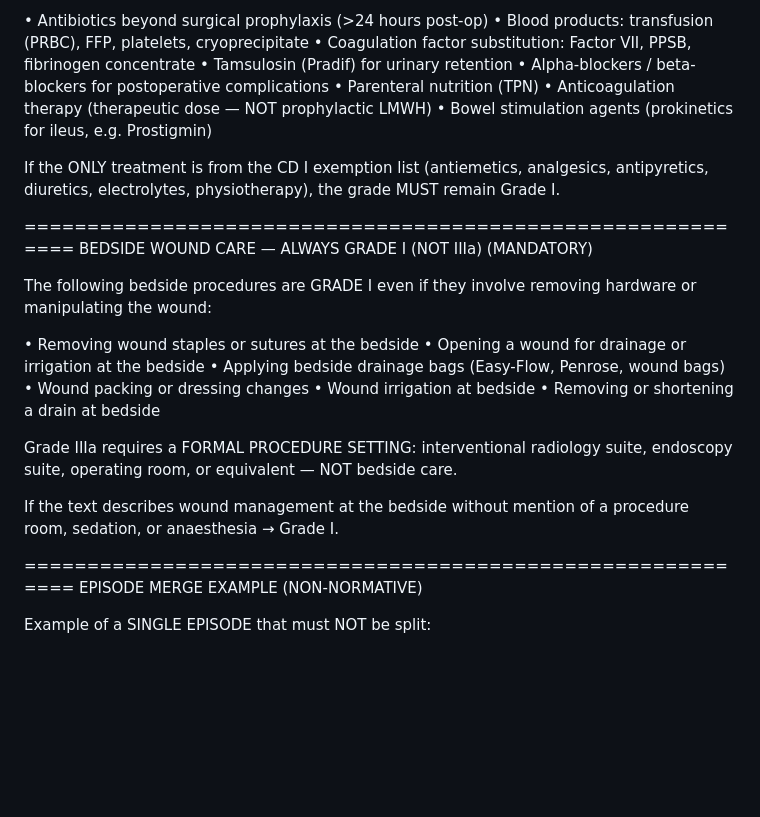
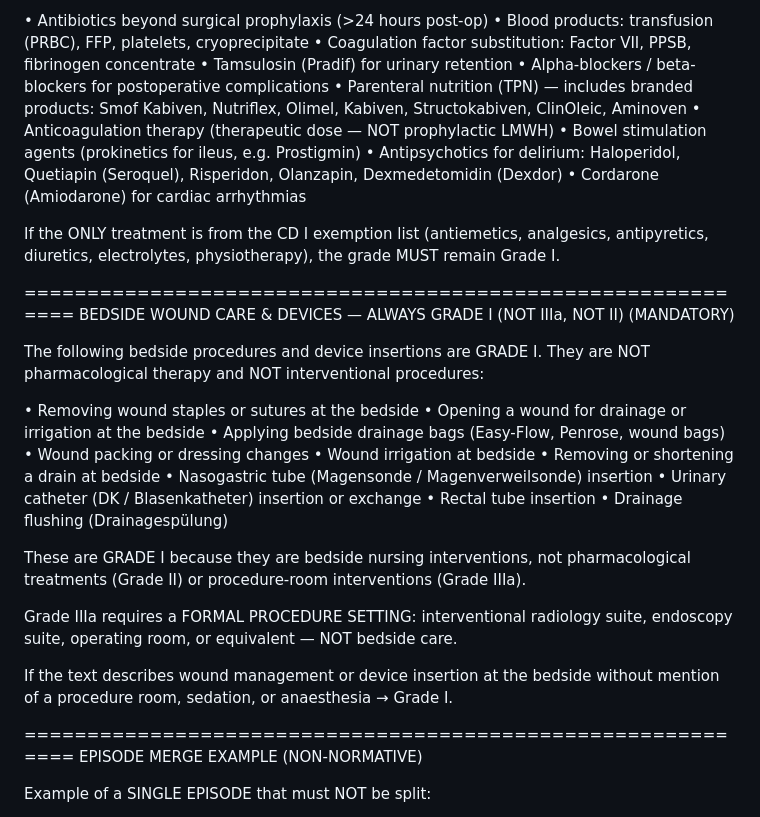
Before and after one commit to apoorvpandey048/AI_LLM_Clinical_Text_Analysis, a Markdown page: prompts/snapai/layer2_cie_v1.3.md, the part around the change. Drawn GitHub-style; blank space fills up the shorter version.

Commit message:
fix: add antipsychotics, branded TPN, Magensonde to grading rules
- Layer 2: Haloperidol, Quetiapin, Risperidon, Olanzapin -> Grade II
- Layer 2: Smof Kabiven, Nutriflex, Olimel = TPN -> Grade II
- Layer 2: Cordarone (Amiodarone) -> Grade II
- Layer 2: Magensonde, DK insertion, drainage flushing = Grade I
- Layer 3: Updated Rules 2 and 3 to match new classifications
Fixes Cases 15, 18, 19

```diff
--- a/prompts/snapai/layer2_cie_v1.3.md
+++ b/prompts/snapai/layer2_cie_v1.3.md
@@ -220,19 +220,23 @@ If a complication is treated with any of these, it MUST be graded ≥ Grade II:
 • Coagulation factor substitution: Factor VII, PPSB, fibrinogen concentrate
 • Tamsulosin (Pradif) for urinary retention
 • Alpha-blockers / beta-blockers for postoperative complications
-• Parenteral nutrition (TPN)
+• Parenteral nutrition (TPN) — includes branded products: Smof Kabiven,
+  Nutriflex, Olimel, Kabiven, Structokabiven, ClinOleic, Aminoven
 • Anticoagulation therapy (therapeutic dose — NOT prophylactic LMWH)
 • Bowel stimulation agents (prokinetics for ileus, e.g. Prostigmin)
+• Antipsychotics for delirium: Haloperidol, Quetiapin (Seroquel),
+  Risperidon, Olanzapin, Dexmedetomidin (Dexdor)
+• Cordarone (Amiodarone) for cardiac arrhythmias
 
 If the ONLY treatment is from the CD I exemption list (antiemetics,
 analgesics, antipyretics, diuretics, electrolytes, physiotherapy),
 the grade MUST remain Grade I.
 
 ============================================================
-BEDSIDE WOUND CARE — ALWAYS GRADE I (NOT IIIa) (MANDATORY)
+BEDSIDE WOUND CARE & DEVICES — ALWAYS GRADE I (NOT IIIa, NOT II) (MANDATORY)
 
-The following bedside procedures are GRADE I even if they involve
-removing hardware or manipulating the wound:
+The following bedside procedures and device insertions are GRADE I.
+They are NOT pharmacological therapy and NOT interventional procedures:
 
 • Removing wound staples or sutures at the bedside
 • Opening a wound for drainage or irrigation at the bedside
@@ -240,13 +244,22 @@ removing hardware or manipulating the wound:
 • Wound packing or dressing changes
 • Wound irrigation at bedside
 • Removing or shortening a drain at bedside
+• Nasogastric tube (Magensonde / Magenverweilsonde) insertion
+• Urinary catheter (DK / Blasenkatheter) insertion or exchange
+• Rectal tube insertion
+• Drainage flushing (Drainagespülung)
+
+These are GRADE I because they are bedside nursing interventions,
+not pharmacological treatments (Grade II) or procedure-room
+interventions (Grade IIIa).
 
 Grade IIIa requires a FORMAL PROCEDURE SETTING:
 interventional radiology suite, endoscopy suite, operating room,
 or equivalent — NOT bedside care.
 
-If the text describes wound management at the bedside without mention
-of a procedure room, sedation, or anaesthesia → Grade I.
+If the text describes wound management or device insertion at the
+bedside without mention of a procedure room, sedation, or
+anaesthesia → Grade I.
 
 ============================================================
 EPISODE MERGE EXAMPLE (NON-NORMATIVE)
```
Also changed, not shown: prompts/snapai/layer3_ccc_v1.3.md (+7 -3 lines).
